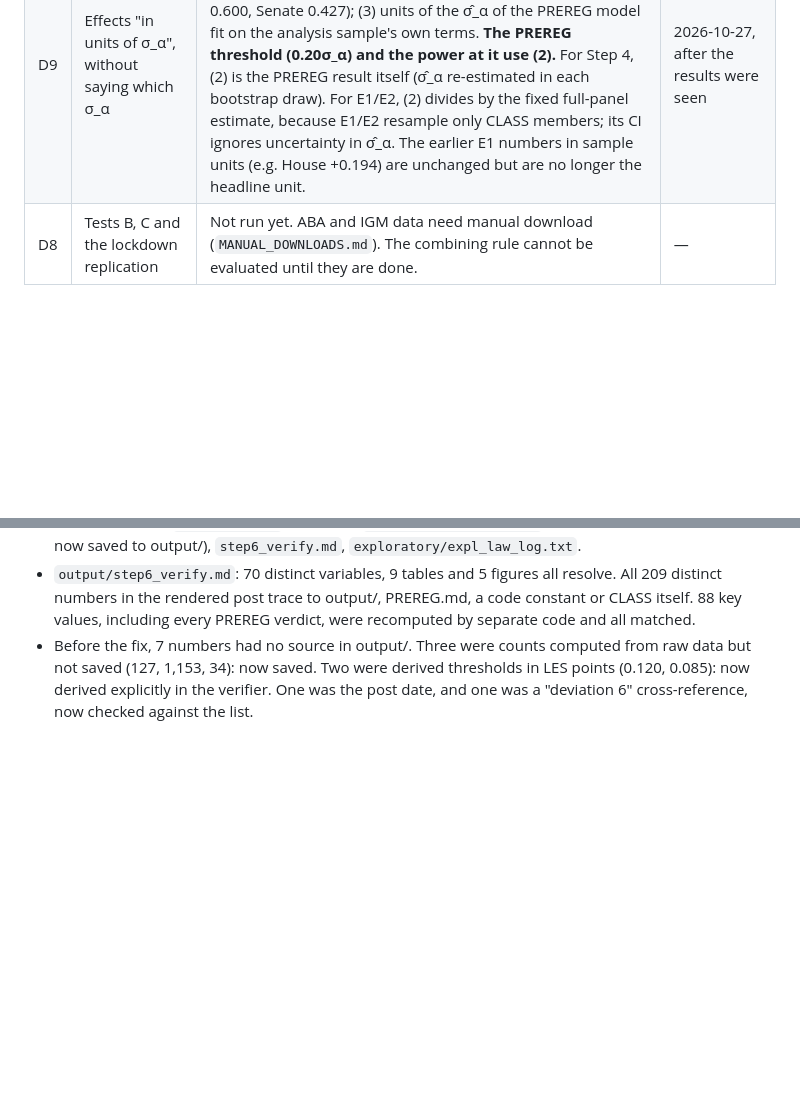
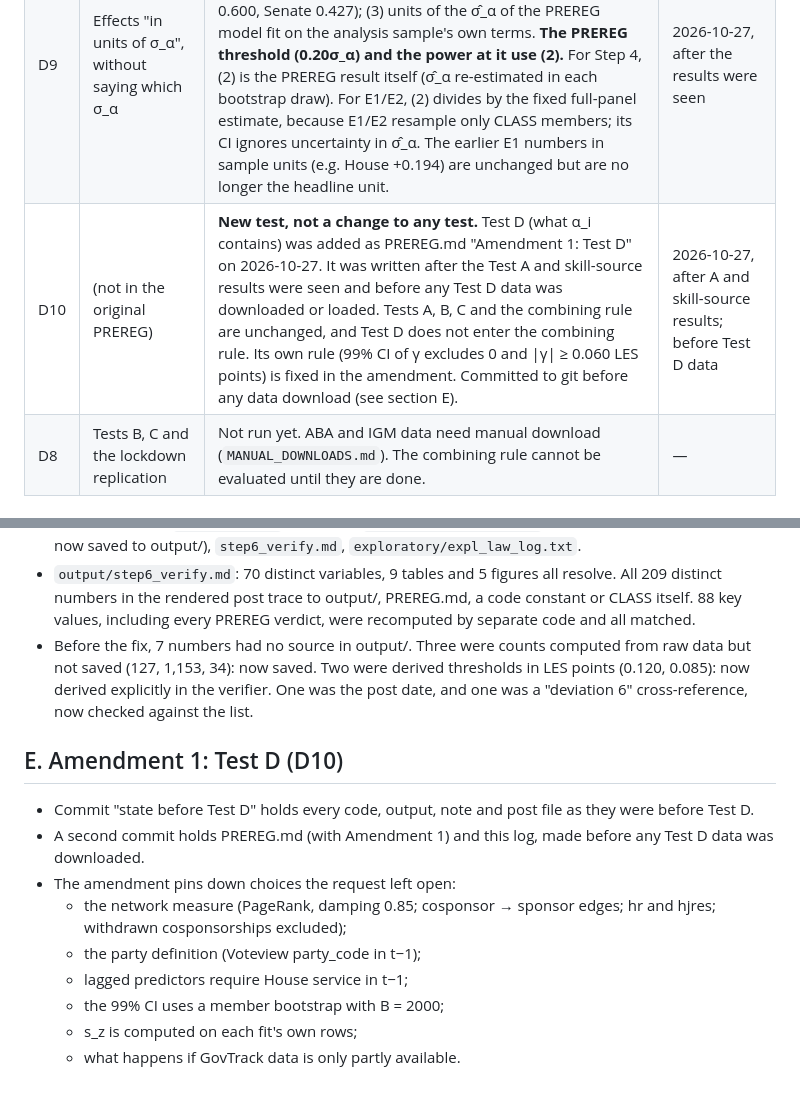
Before and after one commit to aadhavr/law-school, a Markdown page: ANALYSIS_LOG.md, 2 parts joined by grey strips. GitHub-like rendering; blank space fills up the shorter version.

```diff
--- a/ANALYSIS_LOG.md
+++ b/ANALYSIS_LOG.md
@@ -14,6 +14,7 @@ PREREG results (Step 3 Test A; Step 4 JD rule) are primary. Nothing labeled EXPL
 | D6 | Economics PhD | Defined as `phd_ind` = 1 and the doctorate field contains "econom". `phd_ind` also counts Ed.D. and Ed.S.; 13 doctorates have a blank field. | Before counting |
 | D7 | Claim A rule uses κ | Applied to the point estimate of κ, as PREREG says. The House κ 95% CI lower bound is 0.19987, below 0.20. | Rule as written |
 | D9 | Effects "in units of σ_α", without saying which σ_α | Every law effect is now reported three ways (`output/exploratory/expl_law_units.csv`, post tables): (1) LES points; (2) units of the full-panel σ̂_α from Step 3 (House 0.600, Senate 0.427); (3) units of the σ̂_α of the PREREG model fit on the analysis sample's own terms. **The PREREG threshold (0.20σ_α) and the power at it use (2).** For Step 4, (2) is the PREREG result itself (σ̂_α re-estimated in each bootstrap draw). For E1/E2, (2) divides by the fixed full-panel estimate, because E1/E2 resample only CLASS members; its CI ignores uncertainty in σ̂_α. The earlier E1 numbers in sample units (e.g. House +0.194) are unchanged but are no longer the headline unit. | 2026-10-27, after the results were seen |
+| D10 | (not in the original PREREG) | **New test, not a change to any test.** Test D (what α_i contains) was added as PREREG.md "Amendment 1: Test D" on 2026-10-27. It was written after the Test A and skill-source results were seen and before any Test D data was downloaded or loaded. Tests A, B, C and the combining rule are unchanged, and Test D does not enter the combining rule. Its own rule (99% CI of γ excludes 0 and \|γ\| ≥ 0.060 LES points) is fixed in the amendment. Committed to git before any data download (see section E). | 2026-10-27, after A and skill-source results; before Test D data |
 | D8 | Tests B, C and the lockdown replication | Not run yet. ABA and IGM data need manual download (`MANUAL_DOWNLOADS.md`). The combining rule cannot be evaluated until they are done. | — |
 
 ### Implementation choices PREREG.md does not specify (not deviations, listed for completeness)
@@ -47,3 +48,14 @@ Outputs in `output/exploratory/`. Code: `code/explore_law_mixed.py` (E1, E2, E4,
 - Compared with a copy taken just before the re-run, every output file is byte-identical, as are `_variables.yml`, `post.html`, `DATA_SOURCES.md` and `TABLE_COLUMNS.md`. The only difference is the run-time lines in `step3_log.txt`. New files: `step5_data_counts.json` (raw-data counts the post cites, now saved to output/), `step6_verify.md`, `exploratory/expl_law_log.txt`.
 - `output/step6_verify.md`: 70 distinct variables, 9 tables and 5 figures all resolve. All 209 distinct numbers in the rendered post trace to output/, PREREG.md, a code constant or CLASS itself. 88 key values, including every PREREG verdict, were recomputed by separate code and all matched.
 - Before the fix, 7 numbers had no source in output/. Three were counts computed from raw data but not saved (127, 1,153, 34): now saved. Two were derived thresholds in LES points (0.120, 0.085): now derived explicitly in the verifier. One was the post date, and one was a "deviation 6" cross-reference, now checked against the list.
+
+## E. Amendment 1: Test D (D10)
+- Commit "state before Test D" holds every code, output, note and post file as they were before Test D.
+- A second commit holds PREREG.md (with Amendment 1) and this log, made before any Test D data was downloaded.
+- The amendment pins down choices the request left open:
+  - the network measure (PageRank, damping 0.85; cosponsor → sponsor edges; hr and hjres; withdrawn cosponsorships excluded);
+  - the party definition (Voteview party_code in t−1);
+  - lagged predictors require House service in t−1;
+  - the 99% CI uses a member bootstrap with B = 2000;
+  - s_z is computed on each fit's own rows;
+  - what happens if GovTrack data is only partly available.
```
Also changed, not shown: PREREG.md (+26 -0 lines).
